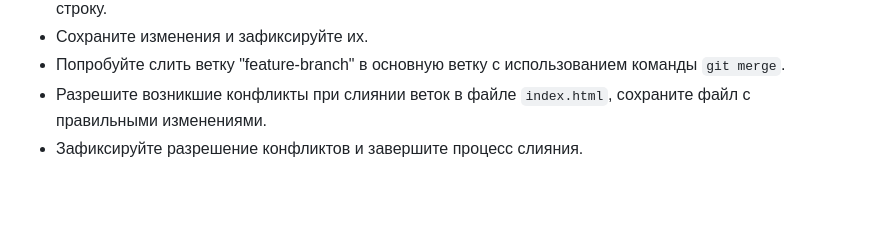
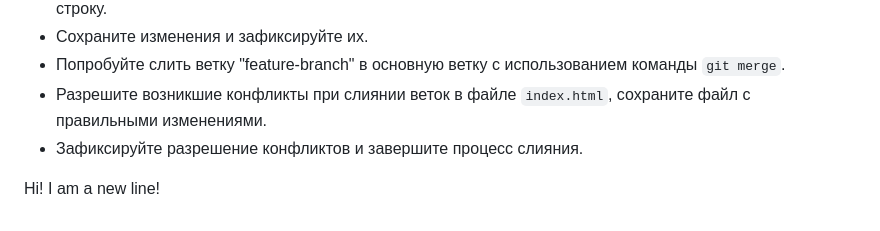
Before and after one commit to FNeiron/my-git-repo1, a Markdown page: README.md, the part around the change. Drawn GitHub-style; blank space fills up the shorter version.

```diff
--- a/README.md
+++ b/README.md
@@ -50,3 +50,5 @@
    - Попробуйте слить ветку "feature-branch" в основную ветку с использованием команды `git merge`.
    - Разрешите возникшие конфликты при слиянии веток в файле `index.html`, сохраните файл с правильными изменениями.
    - Зафиксируйте разрешение конфликтов и завершите процесс слияния.
+
+Hi! I am a new line!
```
